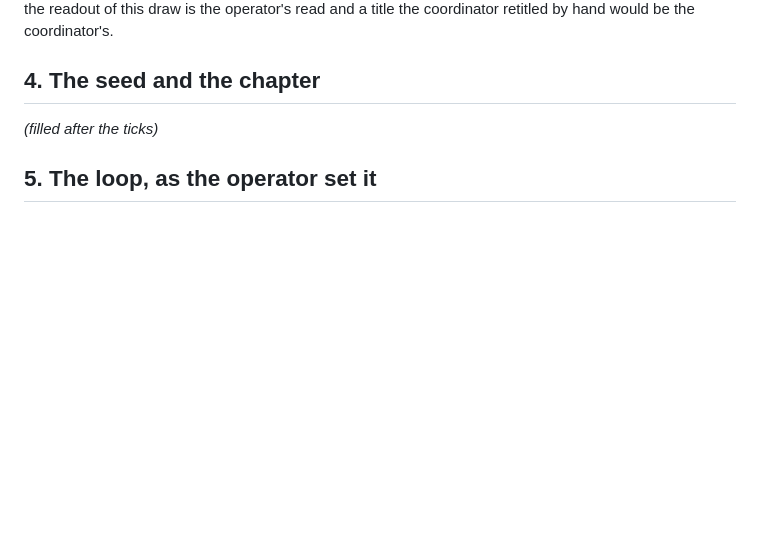
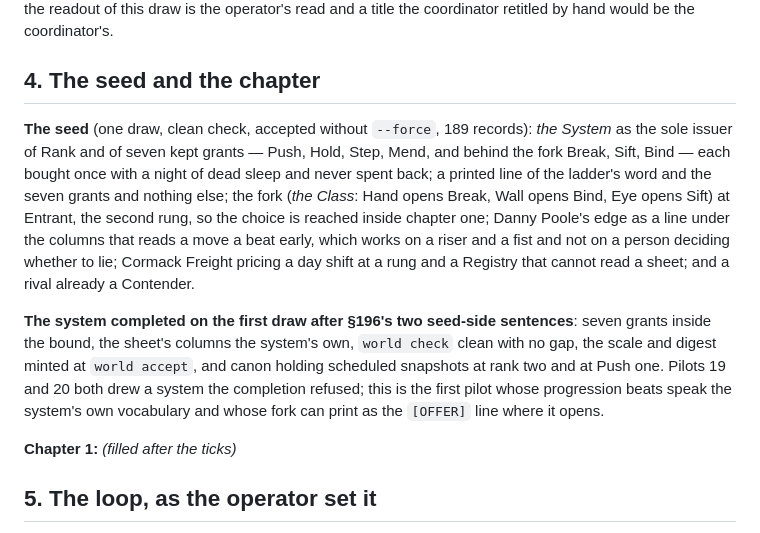
Before and after one commit to skulitom/LitHarness, a Markdown page: plan/serial-pilot-21.md, the part around the change. Rendered like a GitHub page; blank space fills up the shorter version.

Commit message:
Record pilot 21's seed: the first system the completion finished on the first draw
Co-Authored-By: Claude Fable 5.1 <noreply@anthropic.com>

```diff
--- a/plan/serial-pilot-21.md
+++ b/plan/serial-pilot-21.md
@@ -84,7 +84,24 @@ coordinator's.
 
 ## 4. The seed and the chapter
 
-*(filled after the ticks)*
+**The seed** (one draw, clean check, accepted without `--force`, 189 records): *the System* as
+the sole issuer of Rank and of seven kept grants — Push, Hold, Step, Mend, and behind the
+fork Break, Sift, Bind — each bought once with a night of dead sleep and never spent back; a
+printed line of the ladder's word and the seven grants and nothing else; the fork (*the
+Class*: Hand opens Break, Wall opens Bind, Eye opens Sift) at Entrant, the second rung, so the
+choice is reached inside chapter one; Danny Poole's edge as a line under the columns that
+reads a move a beat early, which works on a riser and a fist and not on a person deciding
+whether to lie; Cormack Freight pricing a day shift at a rung and a Registry that cannot read
+a sheet; and a rival already a Contender.
+
+**The system completed on the first draw after §196's two seed-side sentences**: seven grants
+inside the bound, the sheet's columns the system's own, `world check` clean with no gap, the
+scale and digest minted at `world accept`, and canon holding scheduled snapshots at rank two
+and at Push one. Pilots 19 and 20 both drew a system the completion refused; this is the first
+pilot whose progression beats speak the system's own vocabulary and whose fork can print as
+the `[OFFER]` line where it opens.
+
+**Chapter 1:** *(filled after the ticks)*
 
 ## 5. The loop, as the operator set it
 
```
